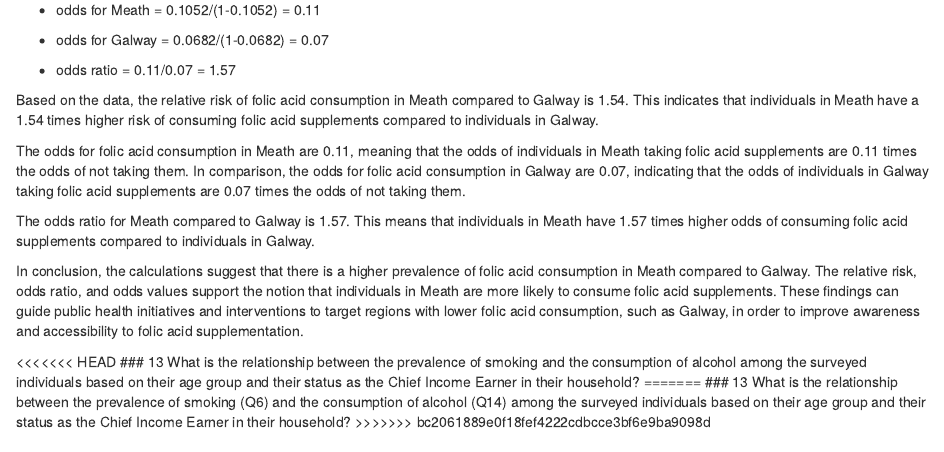
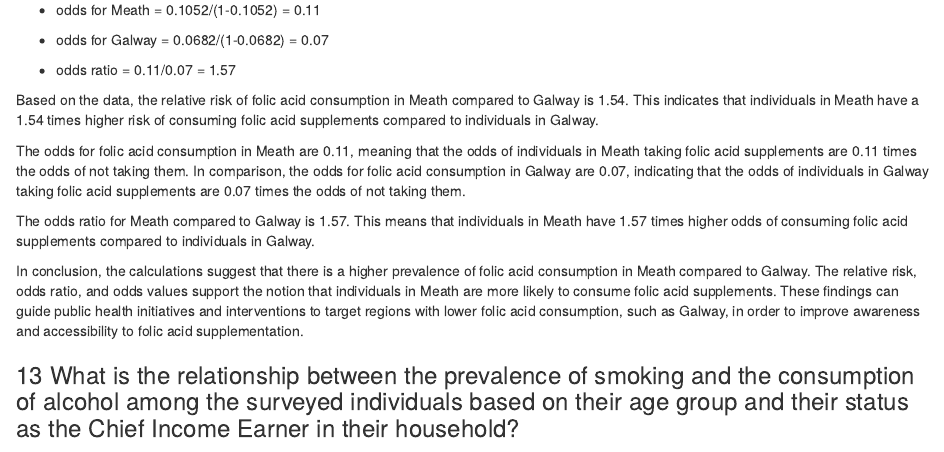
Before and after one commit to devpriyadharsan5/Healthy-Ireland, an R Markdown document (Project.Rmd): the page in a window 1100 px wide, from 10660 px down. Rendered offline with R 4.5, knitr and Pandoc, with nearby package versions; some code elsewhere in the file could not run offline.

Commit message:
new commit

````diff
--- a/Project.Rmd
+++ b/Project.Rmd
@@ -905,11 +905,9 @@ In conclusion, the calculations suggest that there is a higher prevalence of fol
 
 
 
-<<<<<<< HEAD
+
 ### 13 What is the relationship between the prevalence of smoking and the consumption of alcohol among the surveyed individuals based on their age group and their status as the Chief Income Earner in their household?
-=======
-### 13 What is the relationship between the prevalence of smoking (Q6) and the consumption of alcohol (Q14) among the surveyed individuals based on their age group and their status as the Chief Income Earner in their household?
->>>>>>> bc2061889e0f18fef4222cdbcce3bf6e9ba9098d
+
 
 ```{r, echo = FALSE, warning=FALSE,message=FALSE}
 d13 <- n1[c("q6", "q14", "ageclass", "q63b")]
````
Also changed, not shown: README.md.
